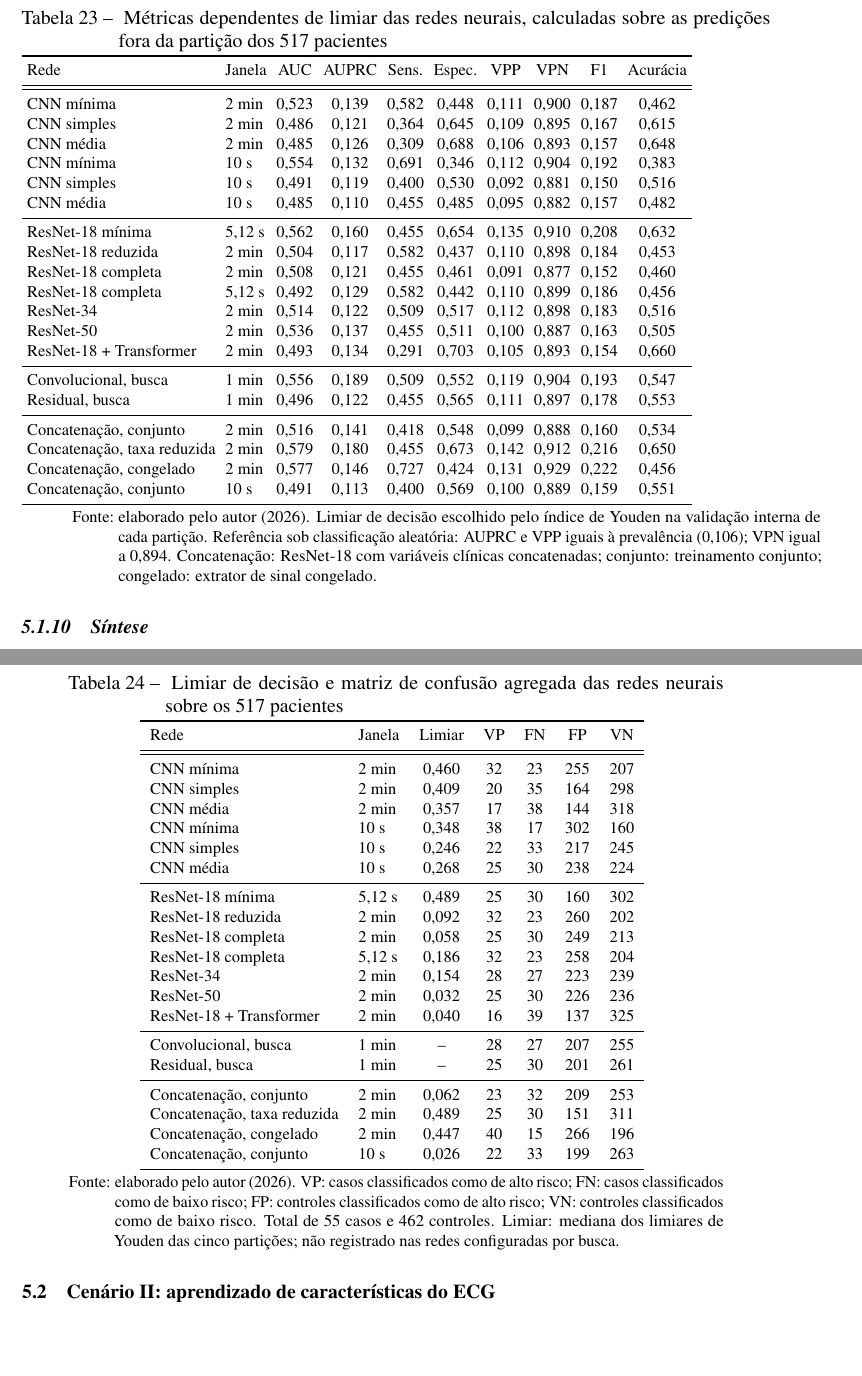
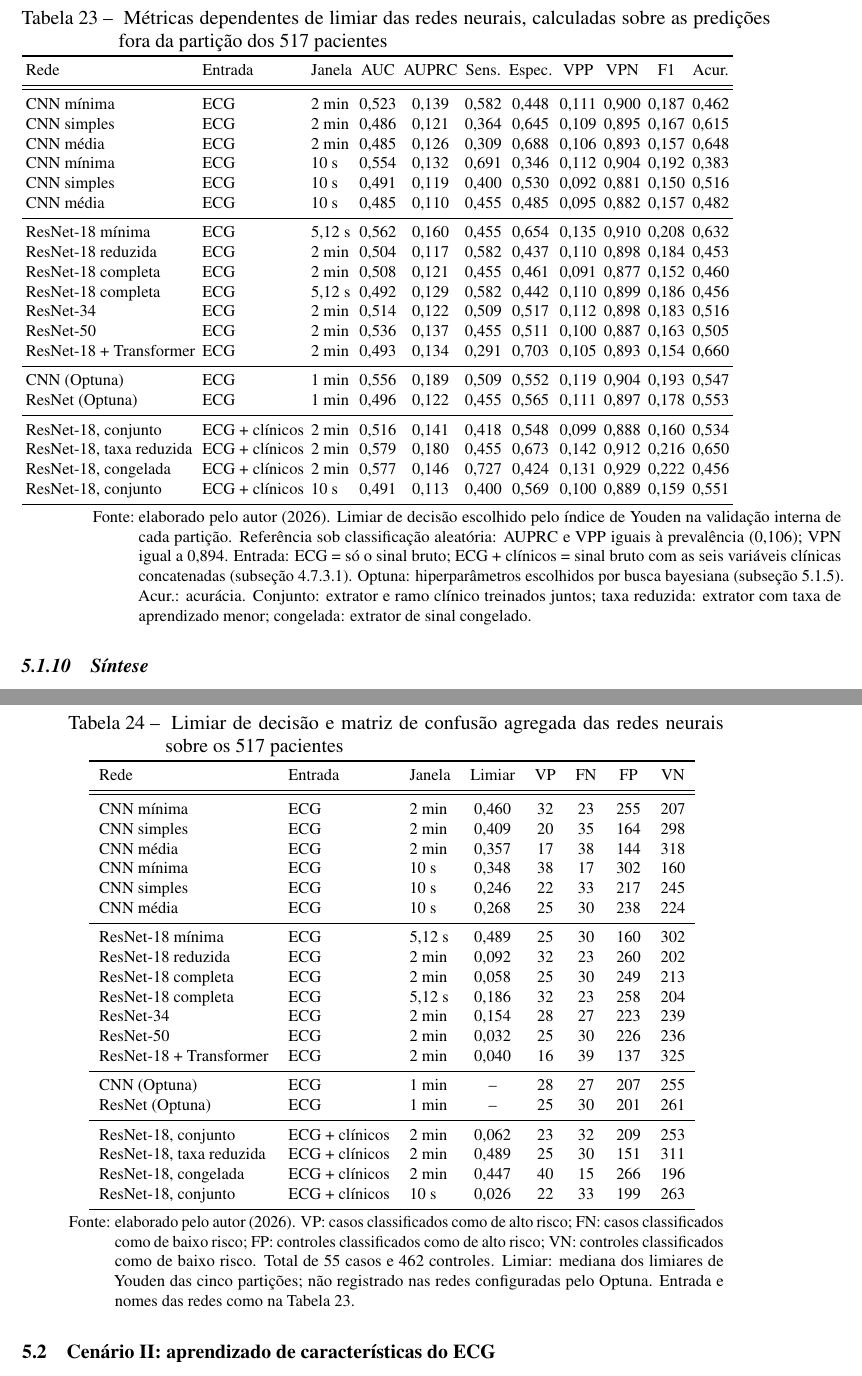
Before and after one commit to danielodossantosdataprev-prog/dissertacao_mestrado, a LaTeX thesis (documento.tex, which reads 2-textuais/4-resultados.tex): two parts of pages 91 and 92 of 106, joined at a grey line, cut so that both start at the same text, the shorter picture padded with empty space. Compiled offline with pdfLaTeX.

Commit message:
versão 39 — 01/11/2026 23:10 — Tabelas 23 e 24: coluna Entrada (ECG / ECG + clínicos) e nomes das redes Optuna
Co-Authored-By: Claude Opus 5.5 <noreply@anthropic.com>
Claude-Session: https://claude.ai/code/session_01Gib6bVk3eSJvxxTP3Hydy7

```diff
--- a/2-textuais/4-resultados.tex
+++ b/2-textuais/4-resultados.tex
@@ -266,40 +266,40 @@ aplicação do limiar de decisão escolhido na validação interna.
 	pacientes}
 	\IBGEtab{}{
 		\footnotesize
-		\setlength{\tabcolsep}{3pt}
-		\begin{tabular}{llcccccccc}
+		\setlength{\tabcolsep}{2.2pt}
+		\begin{tabular}{lllcccccccc}
 			\toprule
-			Rede & Janela & \gls{AUC} & \gls{AUPRC} & Sens. & Espec. & \gls{VPP} & \gls{VPN} & F1 & Acurácia \\
+			Rede & Entrada & Janela & \gls{AUC} & \gls{AUPRC} & Sens. & Espec. & \gls{VPP} & \gls{VPN} & F1 & Acur. \\
 			\midrule \midrule
-			CNN mínima & 2 min & 0,523 & 0,139 & 0,582 & 0,448 & 0,111 & 0,900 & 0,187 & 0,462 \\
-			CNN simples & 2 min & 0,486 & 0,121 & 0,364 & 0,645 & 0,109 & 0,895 & 0,167 & 0,615 \\
-			CNN média & 2 min & 0,485 & 0,126 & 0,309 & 0,688 & 0,106 & 0,893 & 0,157 & 0,648 \\
-			CNN mínima & 10 s & 0,554 & 0,132 & 0,691 & 0,346 & 0,112 & 0,904 & 0,192 & 0,383 \\
-			CNN simples & 10 s & 0,491 & 0,119 & 0,400 & 0,530 & 0,092 & 0,881 & 0,150 & 0,516 \\
-			CNN média & 10 s & 0,485 & 0,110 & 0,455 & 0,485 & 0,095 & 0,882 & 0,157 & 0,482 \\
+			CNN mínima & ECG & 2 min & 0,523 & 0,139 & 0,582 & 0,448 & 0,111 & 0,900 & 0,187 & 0,462 \\
+			CNN simples & ECG & 2 min & 0,486 & 0,121 & 0,364 & 0,645 & 0,109 & 0,895 & 0,167 & 0,615 \\
+			CNN média & ECG & 2 min & 0,485 & 0,126 & 0,309 & 0,688 & 0,106 & 0,893 & 0,157 & 0,648 \\
+			CNN mínima & ECG & 10 s & 0,554 & 0,132 & 0,691 & 0,346 & 0,112 & 0,904 & 0,192 & 0,383 \\
+			CNN simples & ECG & 10 s & 0,491 & 0,119 & 0,400 & 0,530 & 0,092 & 0,881 & 0,150 & 0,516 \\
+			CNN média & ECG & 10 s & 0,485 & 0,110 & 0,455 & 0,485 & 0,095 & 0,882 & 0,157 & 0,482 \\
 			\midrule
-			ResNet-18 mínima & 5,12 s & 0,562 & 0,160 & 0,455 & 0,654 & 0,135 & 0,910 & 0,208 & 0,632 \\
-			ResNet-18 reduzida & 2 min & 0,504 & 0,117 & 0,582 & 0,437 & 0,110 & 0,898 & 0,184 & 0,453 \\
-			ResNet-18 completa & 2 min & 0,508 & 0,121 & 0,455 & 0,461 & 0,091 & 0,877 & 0,152 & 0,460 \\
-			ResNet-18 completa & 5,12 s & 0,492 & 0,129 & 0,582 & 0,442 & 0,110 & 0,899 & 0,186 & 0,456 \\
-			ResNet-34 & 2 min & 0,514 & 0,122 & 0,509 & 0,517 & 0,112 & 0,898 & 0,183 & 0,516 \\
-			ResNet-50 & 2 min & 0,536 & 0,137 & 0,455 & 0,511 & 0,100 & 0,887 & 0,163 & 0,505 \\
-			ResNet-18 + Transformer & 2 min & 0,493 & 0,134 & 0,291 & 0,703 & 0,105 & 0,893 & 0,154 & 0,660 \\
+			ResNet-18 mínima & ECG & 5,12 s & 0,562 & 0,160 & 0,455 & 0,654 & 0,135 & 0,910 & 0,208 & 0,632 \\
+			ResNet-18 reduzida & ECG & 2 min & 0,504 & 0,117 & 0,582 & 0,437 & 0,110 & 0,898 & 0,184 & 0,453 \\
+			ResNet-18 completa & ECG & 2 min & 0,508 & 0,121 & 0,455 & 0,461 & 0,091 & 0,877 & 0,152 & 0,460 \\
+			ResNet-18 completa & ECG & 5,12 s & 0,492 & 0,129 & 0,582 & 0,442 & 0,110 & 0,899 & 0,186 & 0,456 \\
+			ResNet-34 & ECG & 2 min & 0,514 & 0,122 & 0,509 & 0,517 & 0,112 & 0,898 & 0,183 & 0,516 \\
+			ResNet-50 & ECG & 2 min & 0,536 & 0,137 & 0,455 & 0,511 & 0,100 & 0,887 & 0,163 & 0,505 \\
+			ResNet-18 + Transformer & ECG & 2 min & 0,493 & 0,134 & 0,291 & 0,703 & 0,105 & 0,893 & 0,154 & 0,660 \\
 			\midrule
-			Convolucional, busca & 1 min & 0,556 & 0,189 & 0,509 & 0,552 & 0,119 & 0,904 & 0,193 & 0,547 \\
-			Residual, busca & 1 min & 0,496 & 0,122 & 0,455 & 0,565 & 0,111 & 0,897 & 0,178 & 0,553 \\
+			CNN (Optuna) & ECG & 1 min & 0,556 & 0,189 & 0,509 & 0,552 & 0,119 & 0,904 & 0,193 & 0,547 \\
+			ResNet (Optuna) & ECG & 1 min & 0,496 & 0,122 & 0,455 & 0,565 & 0,111 & 0,897 & 0,178 & 0,553 \\
 			\midrule
-			Concatenação, conjunto & 2 min & 0,516 & 0,141 & 0,418 & 0,548 & 0,099 & 0,888 & 0,160 & 0,534 \\
-			Concatenação, taxa reduzida & 2 min & 0,579 & 0,180 & 0,455 & 0,673 & 0,142 & 0,912 & 0,216 & 0,650 \\
-			Concatenação, congelado & 2 min & 0,577 & 0,146 & 0,727 & 0,424 & 0,131 & 0,929 & 0,222 & 0,456 \\
-			Concatenação, conjunto & 10 s & 0,491 & 0,113 & 0,400 & 0,569 & 0,100 & 0,889 & 0,159 & 0,551 \\
+			ResNet-18, conjunto & ECG + clínicos & 2 min & 0,516 & 0,141 & 0,418 & 0,548 & 0,099 & 0,888 & 0,160 & 0,534 \\
+			ResNet-18, taxa reduzida & ECG + clínicos & 2 min & 0,579 & 0,180 & 0,455 & 0,673 & 0,142 & 0,912 & 0,216 & 0,650 \\
+			ResNet-18, congelada & ECG + clínicos & 2 min & 0,577 & 0,146 & 0,727 & 0,424 & 0,131 & 0,929 & 0,222 & 0,456 \\
+			ResNet-18, conjunto & ECG + clínicos & 10 s & 0,491 & 0,113 & 0,400 & 0,569 & 0,100 & 0,889 & 0,159 & 0,551 \\
 			\bottomrule
 		\end{tabular}
 	}{
 	\Fonte{elaborado pelo autor (2026). Limiar de decisão escolhido pelo índice
 	de Youden na validação interna de cada partição. Referência sob
 	classificação aleatória: \gls{AUPRC} e \gls{VPP} iguais à prevalência
-	(0,106); \gls{VPN} igual a 0,894. Concatenação: ResNet-18 com variáveis clínicas concatenadas; conjunto: treinamento conjunto; congelado: extrator de sinal congelado.}
+	(0,106); \gls{VPN} igual a 0,894. Entrada: ECG = só o sinal bruto; ECG + clínicos = sinal bruto com as seis variáveis clínicas concatenadas (\autoref{subsec:met-fusao}). Optuna: hiperparâmetros escolhidos por busca bayesiana (\autoref{subsec:res-redes-optuna}). Acur.: acurácia. Conjunto: extrator e ramo clínico treinados juntos; taxa reduzida: extrator com taxa de aprendizado menor; congelada: extrator de sinal congelado.}
 }
 \end{table}
 
@@ -332,32 +332,32 @@ seis e dez sobreviventes foram classificados como de alto risco.
 	confusão agregada das redes neurais sobre os 517 pacientes}
 	\IBGEtab{}{
 		\footnotesize
-		\begin{tabular}{llccccc}
+		\begin{tabular}{lllccccc}
 			\toprule
-			Rede & Janela & Limiar & VP & FN & FP & VN \\
+			Rede & Entrada & Janela & Limiar & VP & FN & FP & VN \\
 			\midrule \midrule
-			CNN mínima & 2 min & 0,460 & 32 & 23 & 255 & 207 \\
-			CNN simples & 2 min & 0,409 & 20 & 35 & 164 & 298 \\
-			CNN média & 2 min & 0,357 & 17 & 38 & 144 & 318 \\
-			CNN mínima & 10 s & 0,348 & 38 & 17 & 302 & 160 \\
-			CNN simples & 10 s & 0,246 & 22 & 33 & 217 & 245 \\
-			CNN média & 10 s & 0,268 & 25 & 30 & 238 & 224 \\
+			CNN mínima & ECG & 2 min & 0,460 & 32 & 23 & 255 & 207 \\
+			CNN simples & ECG & 2 min & 0,409 & 20 & 35 & 164 & 298 \\
+			CNN média & ECG & 2 min & 0,357 & 17 & 38 & 144 & 318 \\
+			CNN mínima & ECG & 10 s & 0,348 & 38 & 17 & 302 & 160 \\
+			CNN simples & ECG & 10 s & 0,246 & 22 & 33 & 217 & 245 \\
+			CNN média & ECG & 10 s & 0,268 & 25 & 30 & 238 & 224 \\
 			\midrule
-			ResNet-18 mínima & 5,12 s & 0,489 & 25 & 30 & 160 & 302 \\
-			ResNet-18 reduzida & 2 min & 0,092 & 32 & 23 & 260 & 202 \\
-			ResNet-18 completa & 2 min & 0,058 & 25 & 30 & 249 & 213 \\
-			ResNet-18 completa & 5,12 s & 0,186 & 32 & 23 & 258 & 204 \\
-			ResNet-34 & 2 min & 0,154 & 28 & 27 & 223 & 239 \\
-			ResNet-50 & 2 min & 0,032 & 25 & 30 & 226 & 236 \\
-			ResNet-18 + Transformer & 2 min & 0,040 & 16 & 39 & 137 & 325 \\
+			ResNet-18 mínima & ECG & 5,12 s & 0,489 & 25 & 30 & 160 & 302 \\
+			ResNet-18 reduzida & ECG & 2 min & 0,092 & 32 & 23 & 260 & 202 \\
+			ResNet-18 completa & ECG & 2 min & 0,058 & 25 & 30 & 249 & 213 \\
+			ResNet-18 completa & ECG & 5,12 s & 0,186 & 32 & 23 & 258 & 204 \\
+			ResNet-34 & ECG & 2 min & 0,154 & 28 & 27 & 223 & 239 \\
+			ResNet-50 & ECG & 2 min & 0,032 & 25 & 30 & 226 & 236 \\
+			ResNet-18 + Transformer & ECG & 2 min & 0,040 & 16 & 39 & 137 & 325 \\
 			\midrule
-			Convolucional, busca & 1 min & -- & 28 & 27 & 207 & 255 \\
-			Residual, busca & 1 min & -- & 25 & 30 & 201 & 261 \\
+			CNN (Optuna) & ECG & 1 min & -- & 28 & 27 & 207 & 255 \\
+			ResNet (Optuna) & ECG & 1 min & -- & 25 & 30 & 201 & 261 \\
 			\midrule
-			Concatenação, conjunto & 2 min & 0,062 & 23 & 32 & 209 & 253 \\
-			Concatenação, taxa reduzida & 2 min & 0,489 & 25 & 30 & 151 & 311 \\
-			Concatenação, congelado & 2 min & 0,447 & 40 & 15 & 266 & 196 \\
-			Concatenação, conjunto & 10 s & 0,026 & 22 & 33 & 199 & 263 \\
+			ResNet-18, conjunto & ECG + clínicos & 2 min & 0,062 & 23 & 32 & 209 & 253 \\
+			ResNet-18, taxa reduzida & ECG + clínicos & 2 min & 0,489 & 25 & 30 & 151 & 311 \\
+			ResNet-18, congelada & ECG + clínicos & 2 min & 0,447 & 40 & 15 & 266 & 196 \\
+			ResNet-18, conjunto & ECG + clínicos & 10 s & 0,026 & 22 & 33 & 199 & 263 \\
 			\bottomrule
 		\end{tabular}
 	}{
@@ -366,7 +366,7 @@ seis e dez sobreviventes foram classificados como de alto risco.
 	classificados como de alto risco; VN: controles classificados como de
 	baixo risco. Total de 55 casos e 462 controles. Limiar: mediana dos
 	limiares de Youden das cinco partições; não registrado nas redes
-	configuradas por busca.}
+	configuradas pelo Optuna. Entrada e nomes das redes como na \autoref{tab:res-redes-limiar}.}
 }
 \end{table}
 
```
Also changed, not shown: documento.pdf.
